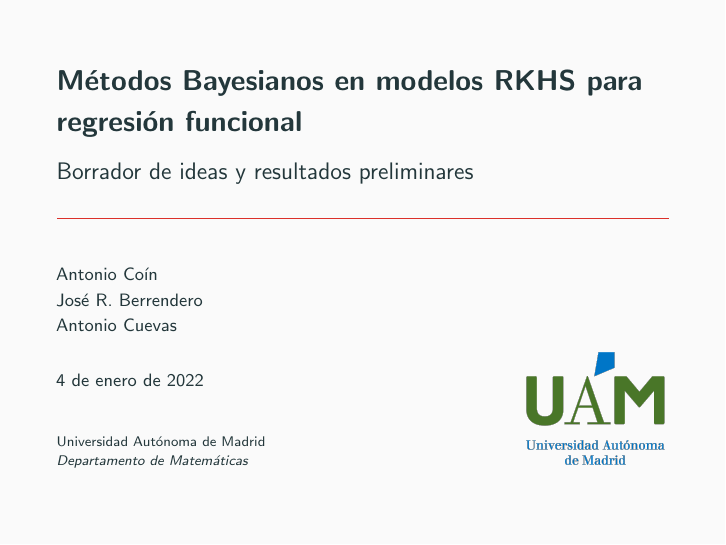
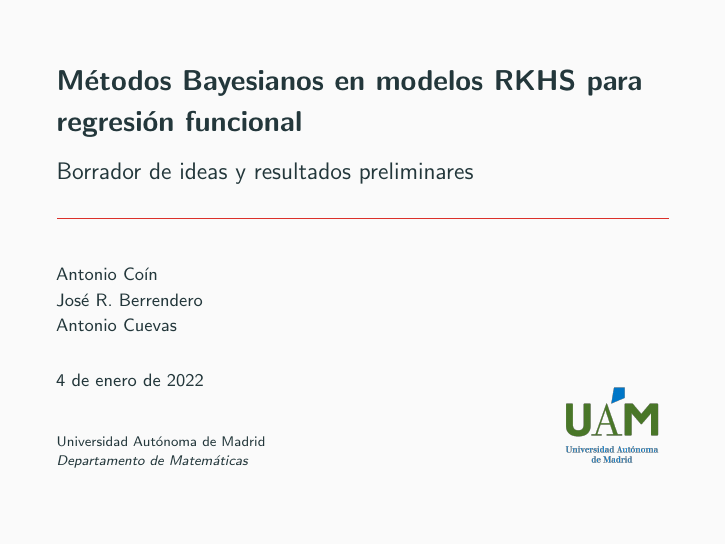
Before and after one commit to antcc/rk-bfr, LaTeX slides (slides/summary.tex): page 1 of 49. Compiled offline with pdfLaTeX.

Commit message:
Update LDA and slides

```diff
--- a/slides/summary.tex
+++ b/slides/summary.tex
@@ -85,8 +85,8 @@ extendedchars=true
 \institute{Universidad Autónoma de Madrid \\ \textit{Departamento de Matemáticas}}
 
 \titlegraphic{
-  \begin{textblock*}{3cm}(9cm,5.7cm)
-    \includegraphics[width=3cm]{img/logo-uam}
+  \begin{textblock*}{2cm}(9.8cm,6.5cm)
+    \includegraphics[width=2cm]{img/logo-uam}
   \end{textblock*}
 }
 % DOCUMENTO
```
Also changed, not shown: slides/summary.pdf, 1 other file.
